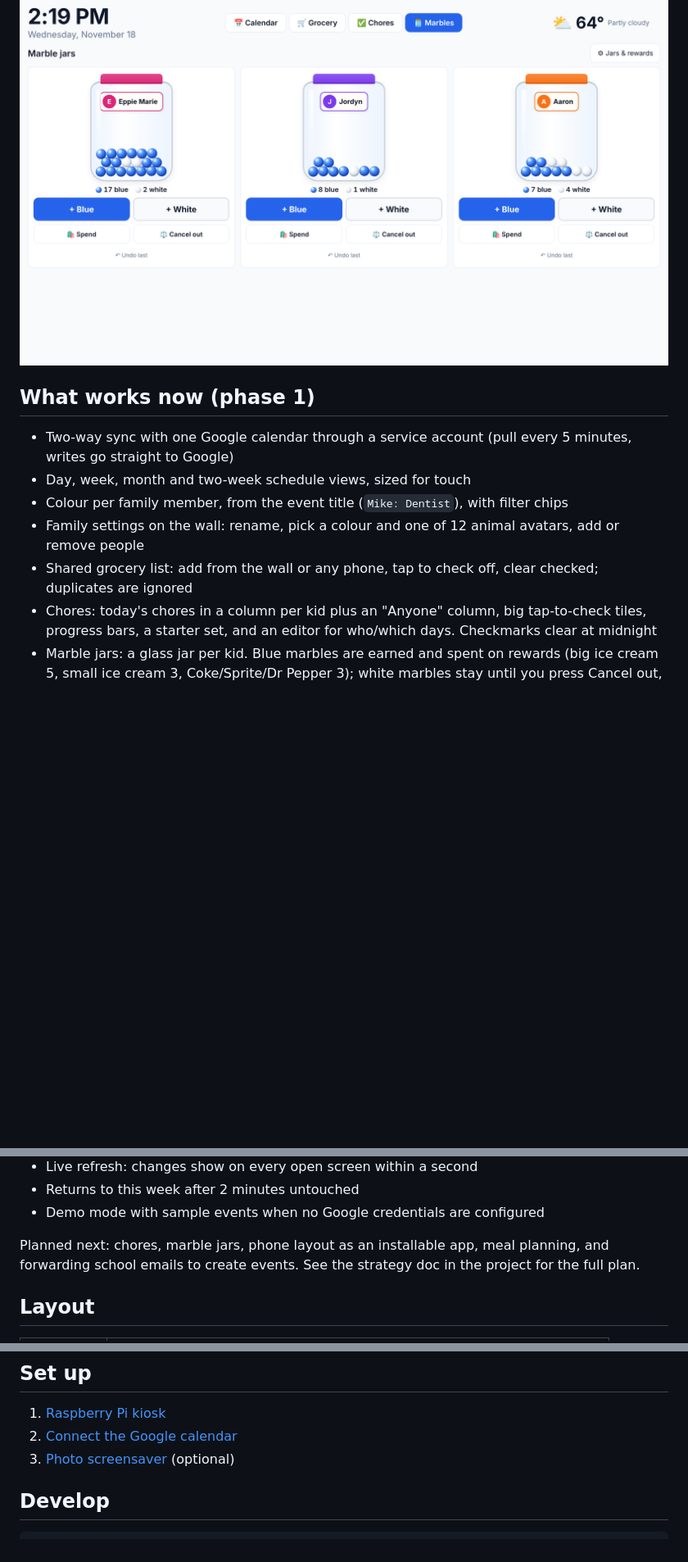
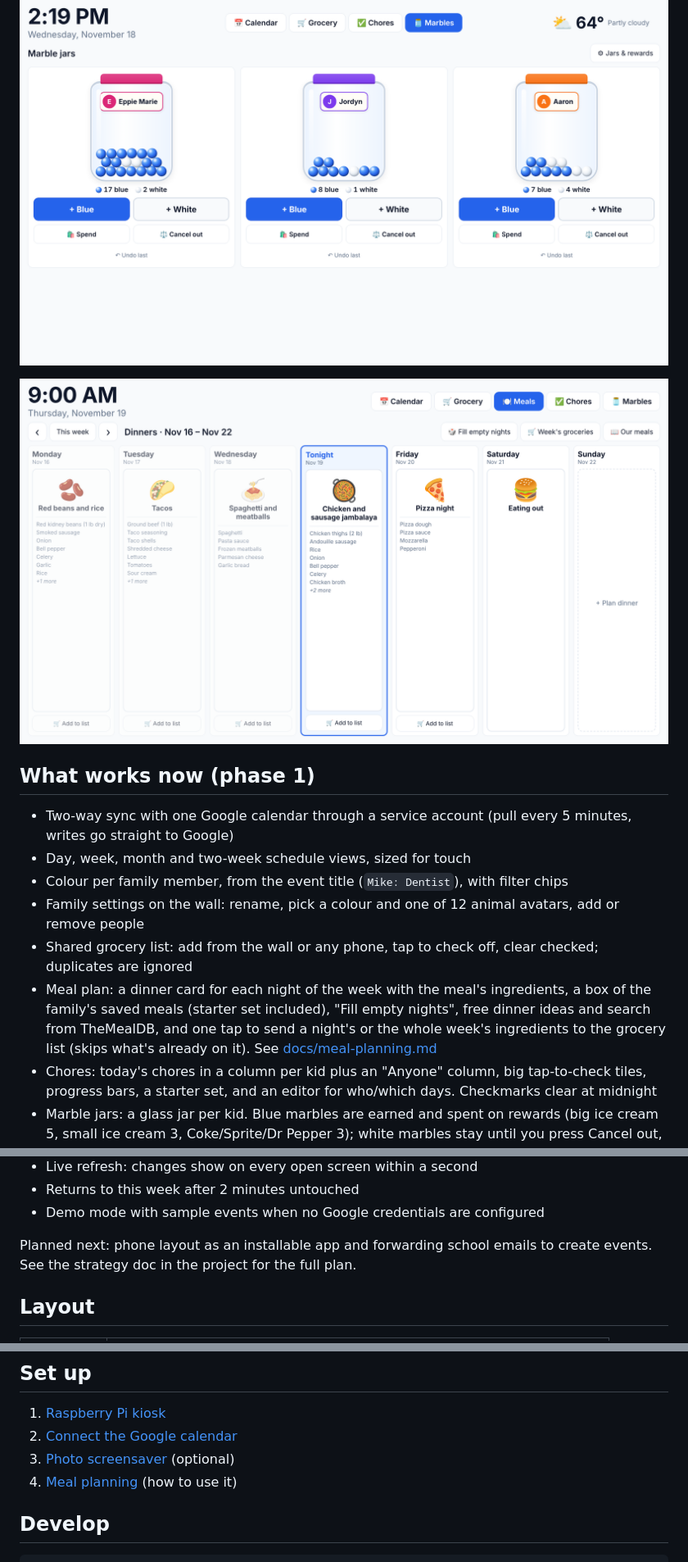
Before and after one commit to mikepoche11/family-calendar, a Markdown page: README.md, 3 parts joined by grey strips. Shown at 82% size. GitHub-like rendering; pictures changed too: docs/meal-plan.png (added); blank space fills up the shorter version.

```diff
--- a/README.md
+++ b/README.md
@@ -10,6 +10,8 @@ colours events by family member, and shows weather.
 
 ![Marble jars](docs/marble-jars.png)
 
+![Meal plan](docs/meal-plan.png)
+
 ## What works now (phase 1)
 
 - Two-way sync with one Google calendar through a service account (pull every 5 minutes, writes go straight to Google)
@@ -17,6 +19,7 @@ colours events by family member, and shows weather.
 - Colour per family member, from the event title (`Mike: Dentist`), with filter chips
 - Family settings on the wall: rename, pick a colour and one of 12 animal avatars, add or remove people
 - Shared grocery list: add from the wall or any phone, tap to check off, clear checked; duplicates are ignored
+- Meal plan: a dinner card for each night of the week with the meal's ingredients, a box of the family's saved meals (starter set included), "Fill empty nights", free dinner ideas and search from TheMealDB, and one tap to send a night's or the whole week's ingredients to the grocery list (skips what's already on it). See [docs/meal-planning.md](docs/meal-planning.md)
 - Chores: today's chores in a column per kid plus an "Anyone" column, big tap-to-check tiles, progress bars, a starter set, and an editor for who/which days. Checkmarks clear at midnight
 - Marble jars: a glass jar per kid. Blue marbles are earned and spent on rewards (big ice cream 5, small ice cream 3, Coke/Sprite/Dr Pepper 3); white marbles stay until you press Cancel out, which removes whites and blues in pairs with an animation. Undo last fixes a mis-tap, and rewards are editable
 - Photo screensaver after 10 idle minutes, with photos chosen through the Google Photos Picker (QR code to pick on your phone) or copied into `data/photos/`
@@ -26,7 +29,7 @@ colours events by family member, and shows weather.
 - Returns to this week after 2 minutes untouched
 - Demo mode with sample events when no Google credentials are configured
 
-Planned next: chores, marble jars, phone layout as an installable app, meal planning, and forwarding school emails to create events. See the strategy doc in the
+Planned next: phone layout as an installable app and forwarding school emails to create events. See the strategy doc in the
 project for the full plan.
 
 ## Layout
@@ -43,6 +46,7 @@ project for the full plan.
 1. [Raspberry Pi kiosk](docs/pi-setup.md)
 2. [Connect the Google calendar](docs/google-setup.md)
 3. [Photo screensaver](docs/photos-setup.md) (optional)
+4. [Meal planning](docs/meal-planning.md) (how to use it)
 
 ## Develop
 
```
Also changed, not shown: other parts of README.md (+2 -0 lines), docs/meal-planning.md (added, +73 -0 lines), docs/meal-grocery.png (added), 9 other files.
